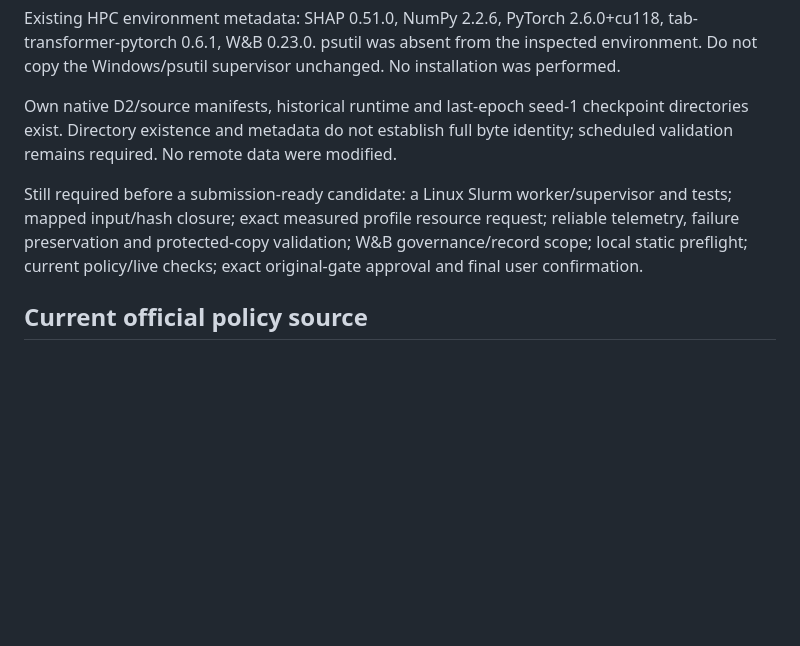
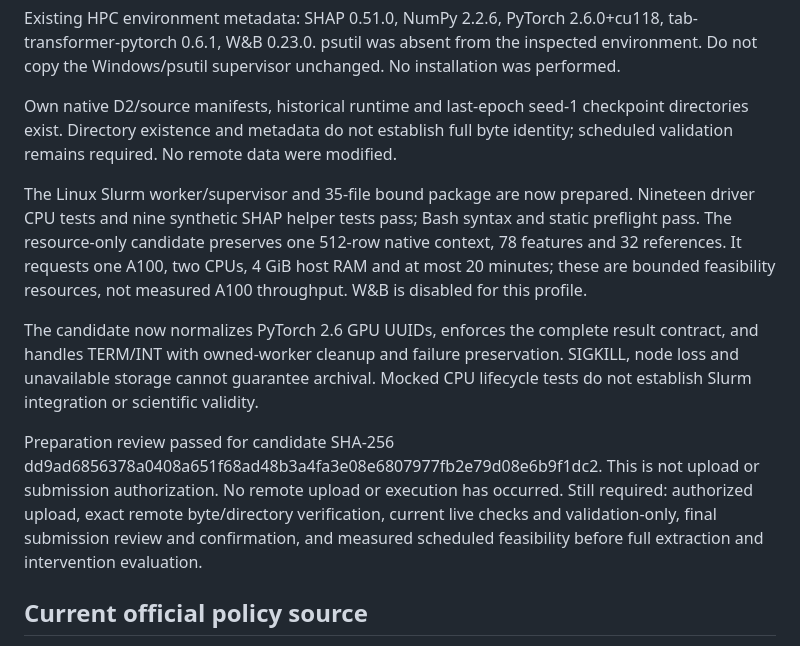
Before and after one commit to 1838904818/Class-IL, a Markdown page: docs/ETG_HPC_CAMPAIGN_2026-09-11.md, the part around the change. GitHub-like rendering; blank space fills up the shorter version.

Commit message:
Document reviewed HPC SHAP profile readiness and remaining execution gates

```diff
--- a/docs/ETG_HPC_CAMPAIGN_2026-09-11.md
+++ b/docs/ETG_HPC_CAMPAIGN_2026-09-11.md
@@ -36,7 +36,11 @@ Existing HPC environment metadata: SHAP 0.51.0, NumPy 2.2.6, PyTorch 2.6.0+cu118
 
 Own native D2/source manifests, historical runtime and last-epoch seed-1 checkpoint directories exist. Directory existence and metadata do not establish full byte identity; scheduled validation remains required. No remote data were modified.
 
-Still required before a submission-ready candidate: a Linux Slurm worker/supervisor and tests; mapped input/hash closure; exact measured profile resource request; reliable telemetry, failure preservation and protected-copy validation; W&B governance/record scope; local static preflight; current policy/live checks; exact original-gate approval and final user confirmation.
+The Linux Slurm worker/supervisor and 35-file bound package are now prepared. Nineteen driver CPU tests and nine synthetic SHAP helper tests pass; Bash syntax and static preflight pass. The resource-only candidate preserves one 512-row native context, 78 features and 32 references. It requests one A100, two CPUs, 4 GiB host RAM and at most 20 minutes; these are bounded feasibility resources, not measured A100 throughput. W&B is disabled for this profile.
+
+The candidate now normalizes PyTorch 2.6 GPU UUIDs, enforces the complete result contract, and handles TERM/INT with owned-worker cleanup and failure preservation. SIGKILL, node loss and unavailable storage cannot guarantee archival. Mocked CPU lifecycle tests do not establish Slurm integration or scientific validity.
+
+Preparation review passed for candidate SHA-256 dd9ad6856378a0408a651f68ad48b3a4fa3e08e6807977fb2e79d08e6b9f1dc2. This is not upload or submission authorization. No remote upload or execution has occurred. Still required: authorized upload, exact remote byte/directory verification, current live checks and validation-only, final submission review and confirmation, and measured scheduled feasibility before full extraction and intervention evaluation.
 
 ## Current official policy source
 
```
Also changed, not shown: TECHNICAL_DOCUMENTATION.md (+4 -2 lines).
